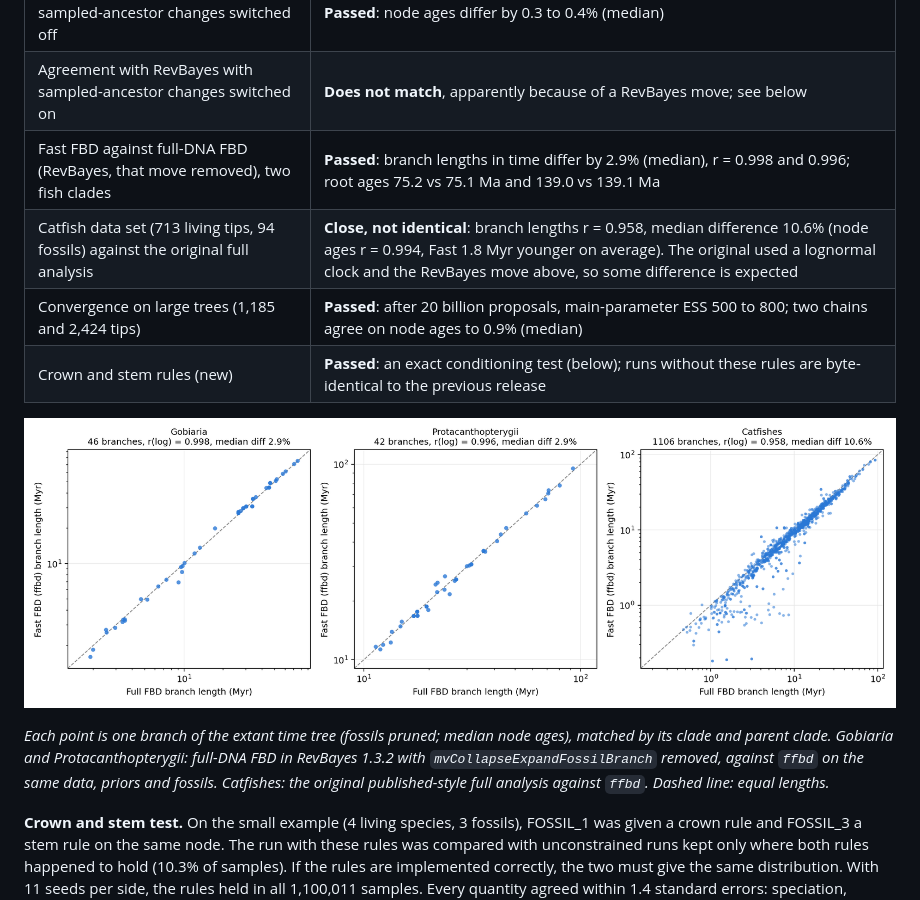
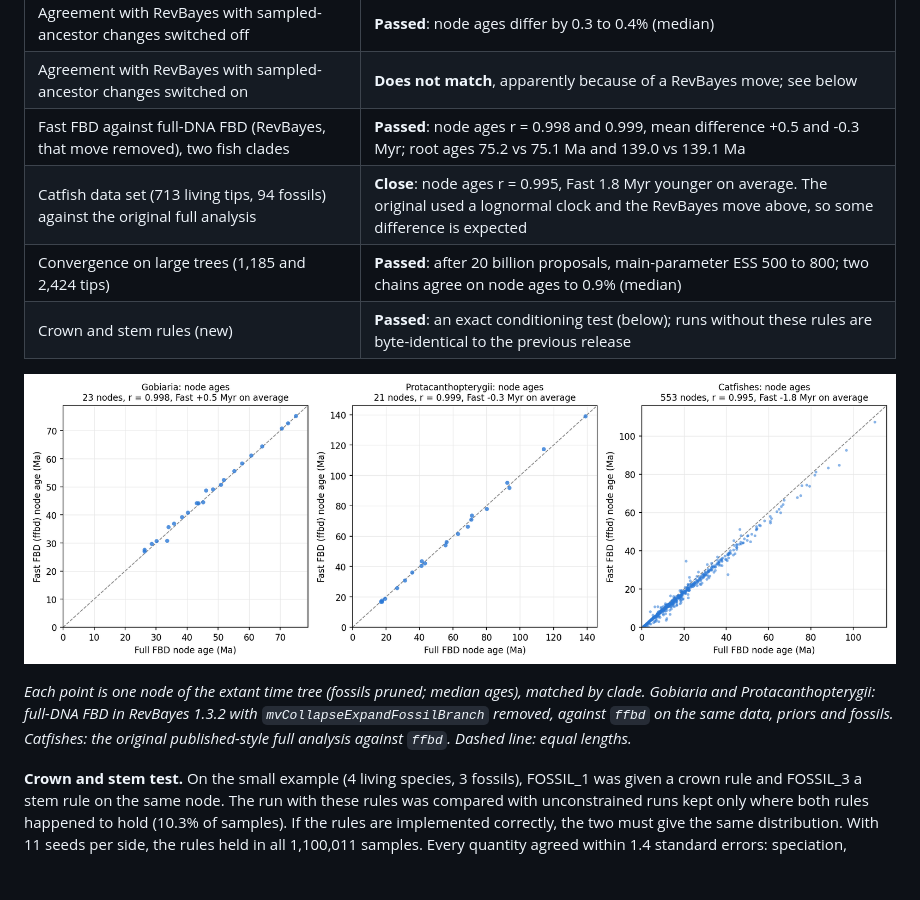
Before and after one commit to betanri/fast_FBD, a Markdown page: README.md, the part around the change. Rendered like a GitHub page; pictures changed too: validation/branch_lengths_full_vs_fast.png (deleted), validation/node_ages_full_vs_fast.png (added); blank space fills up the shorter version.

Commit message:
Validation figure: node ages, full-DNA FBD against Fast FBD
Co-Authored-By: Claude Opus 5.5 <noreply@anthropic.com>

```diff
--- a/README.md
+++ b/README.md
@@ -115,14 +115,14 @@ Full details and result files are in [VALIDATION.md](VALIDATION.md) and `validat
 | Internal consistency and exact restart from a checkpoint | **Passed** |
 | Agreement with RevBayes with sampled-ancestor changes switched off | **Passed**: node ages differ by 0.3 to 0.4% (median) |
 | Agreement with RevBayes with sampled-ancestor changes switched on | **Does not match**, apparently because of a RevBayes move; see below |
-| Fast FBD against full-DNA FBD (RevBayes, that move removed), two fish clades | **Passed**: branch lengths in time differ by 2.9% (median), r = 0.998 and 0.996; root ages 75.2 vs 75.1 Ma and 139.0 vs 139.1 Ma |
-| Catfish data set (713 living tips, 94 fossils) against the original full analysis | **Close, not identical**: branch lengths r = 0.958, median difference 10.6% (node ages r = 0.994, Fast 1.8 Myr younger on average). The original used a lognormal clock and the RevBayes move above, so some difference is expected |
+| Fast FBD against full-DNA FBD (RevBayes, that move removed), two fish clades | **Passed**: node ages r = 0.998 and 0.999, mean difference +0.5 and -0.3 Myr; root ages 75.2 vs 75.1 Ma and 139.0 vs 139.1 Ma |
+| Catfish data set (713 living tips, 94 fossils) against the original full analysis | **Close**: node ages r = 0.995, Fast 1.8 Myr younger on average. The original used a lognormal clock and the RevBayes move above, so some difference is expected |
 | Convergence on large trees (1,185 and 2,424 tips) | **Passed**: after 20 billion proposals, main-parameter ESS 500 to 800; two chains agree on node ages to 0.9% (median) |
 | Crown and stem rules (new) | **Passed**: an exact conditioning test (below); runs without these rules are byte-identical to the previous release |
 
-![Branch lengths in time, full-DNA FBD against Fast FBD](validation/branch_lengths_full_vs_fast.png)
+![Node ages, full-DNA FBD against Fast FBD](validation/node_ages_full_vs_fast.png)
 
-*Each point is one branch of the extant time tree (fossils pruned; median node ages), matched by its clade and parent clade. Gobiaria and Protacanthopterygii: full-DNA FBD in RevBayes 1.3.2 with `mvCollapseExpandFossilBranch` removed, against `ffbd` on the same data, priors and fossils. Catfishes: the original published-style full analysis against `ffbd`. Dashed line: equal lengths.*
+*Each point is one node of the extant time tree (fossils pruned; median ages), matched by clade. Gobiaria and Protacanthopterygii: full-DNA FBD in RevBayes 1.3.2 with `mvCollapseExpandFossilBranch` removed, against `ffbd` on the same data, priors and fossils. Catfishes: the original published-style full analysis against `ffbd`. Dashed line: equal lengths.*
 
 **Crown and stem test.** On the small example (4 living species, 3 fossils), FOSSIL_1 was given a crown rule and FOSSIL_3 a stem rule on the same node. The run with these rules was compared with unconstrained runs kept only where both rules happened to hold (10.3% of samples). If the rules are implemented correctly, the two must give the same distribution. With 11 seeds per side, the rules held in all 1,100,011 samples. Every quantity agreed within 1.4 standard errors: speciation, extinction, fossil sampling, number of sampled ancestors and all three node ages (`validation/crown_stem_test_11seeds.txt`).
 
```
Also changed, not shown: VALIDATION.md (+5 -5 lines), 3 other files.
